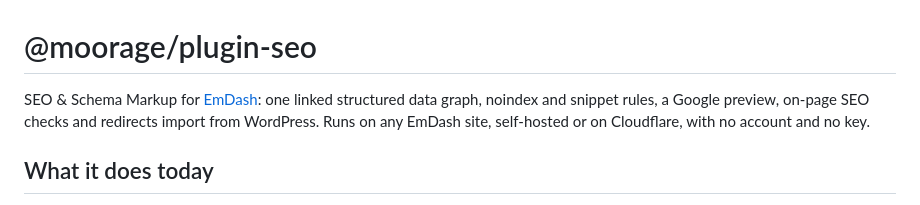
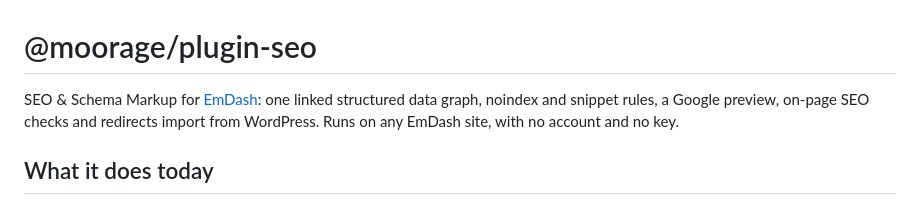
Before and after one commit to moorage-dev/moorage, a Markdown page: packages/plugin-seo/README.md, the part around the change. GitHub-like rendering.

Commit message:
Describe the packages without reference to other products

```diff
--- a/packages/plugin-seo/README.md
+++ b/packages/plugin-seo/README.md
@@ -1,6 +1,6 @@
 # @moorage/plugin-seo
 
-SEO & Schema Markup for [EmDash](https://emdashcms.com): one linked structured data graph, noindex and snippet rules, a Google preview, on-page SEO checks and redirects import from WordPress. Runs on any EmDash site, self-hosted or on Cloudflare, with no account and no key.
+SEO & Schema Markup for [EmDash](https://emdashcms.com): one linked structured data graph, noindex and snippet rules, a Google preview, on-page SEO checks and redirects import from WordPress. Runs on any EmDash site, with no account and no key.
 
 ## What it does today
 
```
Also changed, not shown: AGENTS.md (+1 -1 lines), README.md (+2 -2 lines).
